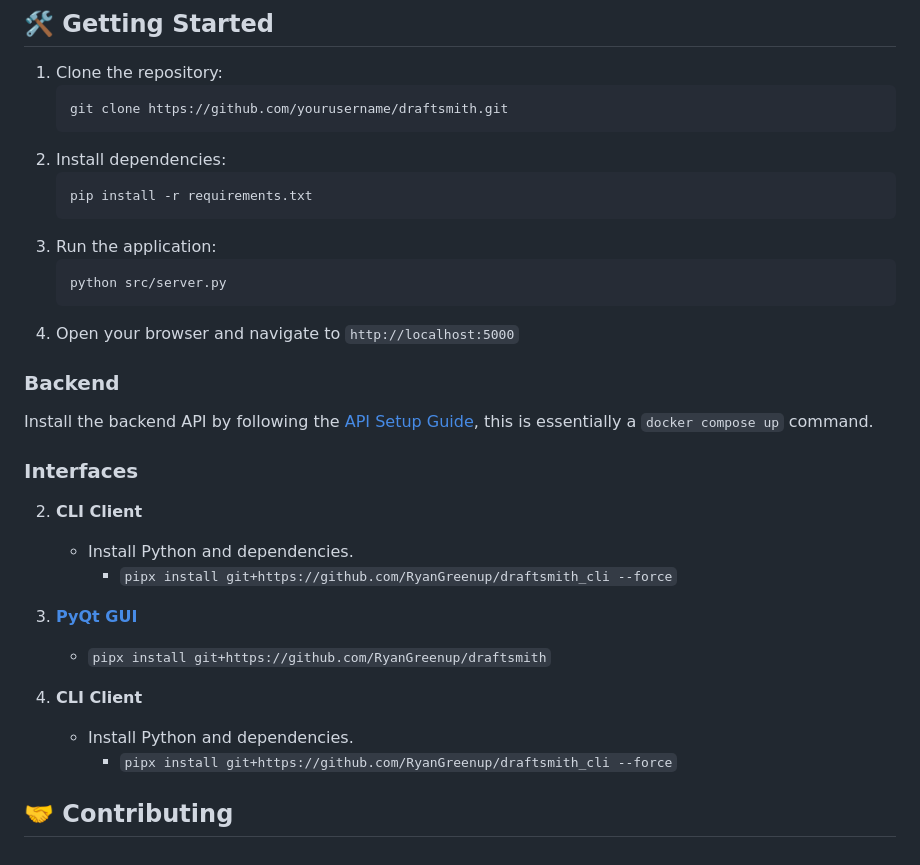
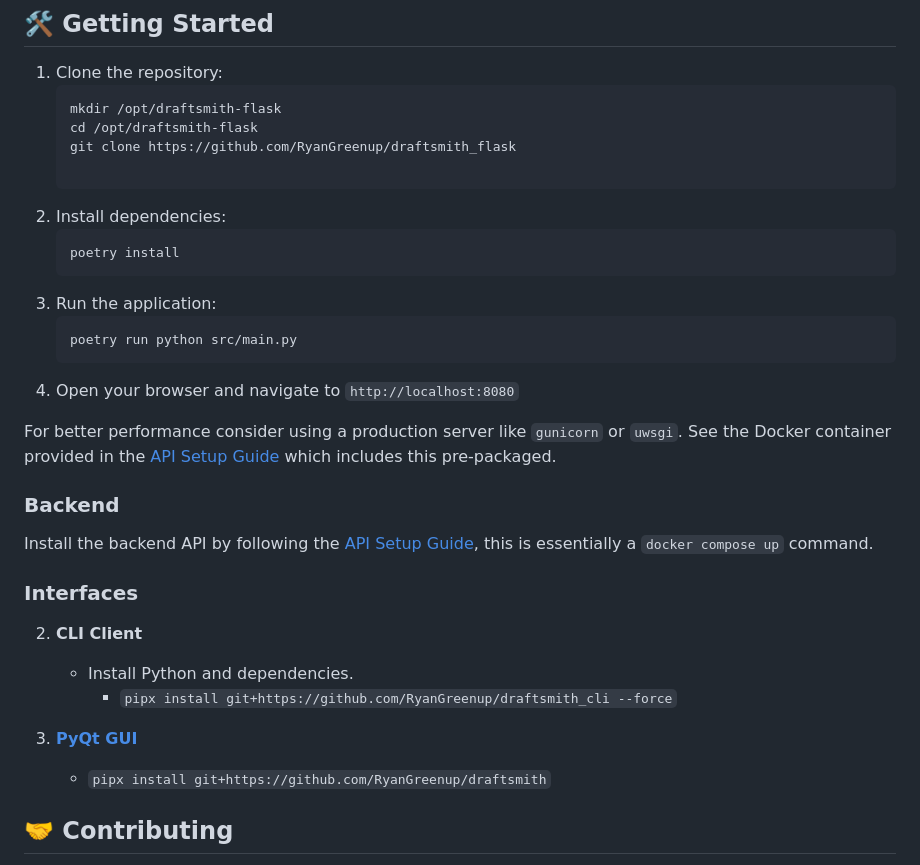
Before and after one commit to RyanGreenup/draftsmith_flask, a Markdown page: README.md, the part around the change. Drawn GitHub-style.

````diff
--- a/README.md
+++ b/README.md
@@ -30,17 +30,22 @@ In a world overflowing with information, Draftsmith stands out as your personal
 
 1. Clone the repository:
    ```
-   git clone https://github.com/yourusername/draftsmith.git
+   mkdir /opt/draftsmith-flask
+   cd /opt/draftsmith-flask
+   git clone https://github.com/RyanGreenup/draftsmith_flask
+
    ```
 2. Install dependencies:
    ```
-   pip install -r requirements.txt
+   poetry install
    ```
 3. Run the application:
    ```
-   python src/server.py
+   poetry run python src/main.py
    ```
-4. Open your browser and navigate to `http://localhost:5000`
+4. Open your browser and navigate to `http://localhost:8080`
+
+For better performance consider using a production server like `gunicorn` or `uwsgi`. See the Docker container provided in the [API Setup Guide](https://ryangreenup.github.io/draftsmith_api/installation.html) which includes this pre-packaged.
 
 ### Backend
 
@@ -54,10 +59,6 @@ Install the backend API by following the [API Setup Guide](https://ryangreenup.g
 
 3. [**PyQt GUI**](https://github.com/RyanGreenup/draftsmith)
    - `pipx install git+https://github.com/RyanGreenup/draftsmith`
-
-2. **CLI Client**
-   - Install Python and dependencies.
-       - `pipx install git+https://github.com/RyanGreenup/draftsmith_cli --force`
 
 ## 🤝 Contributing
 
````
